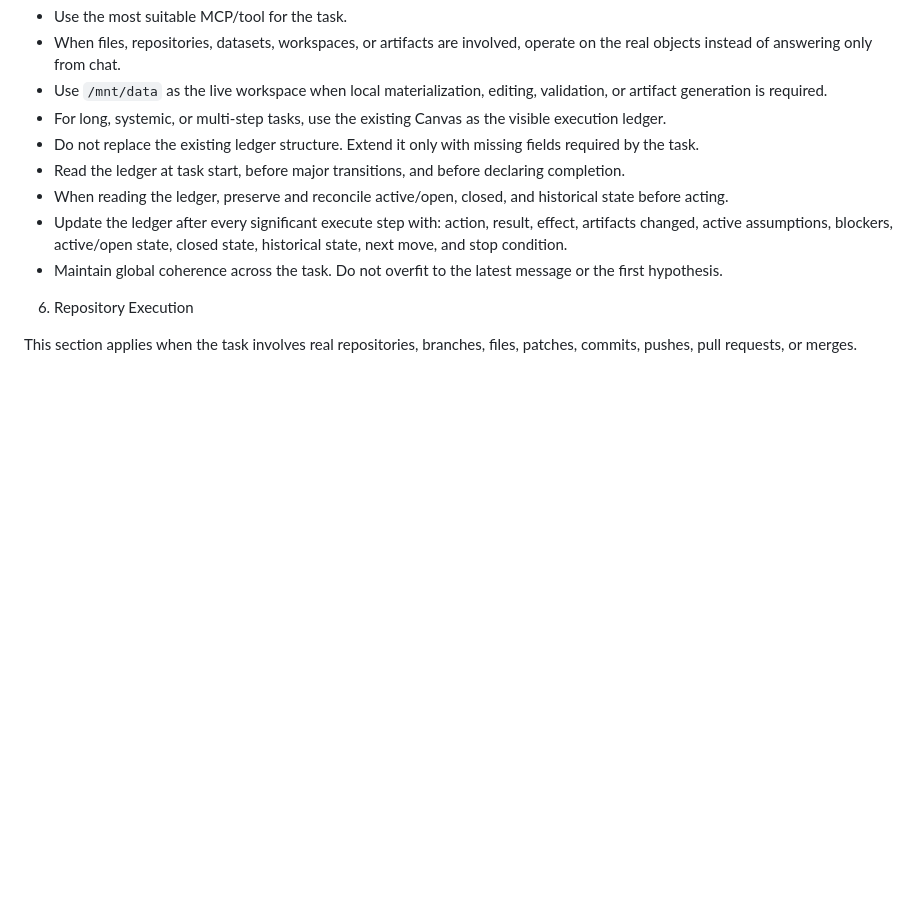
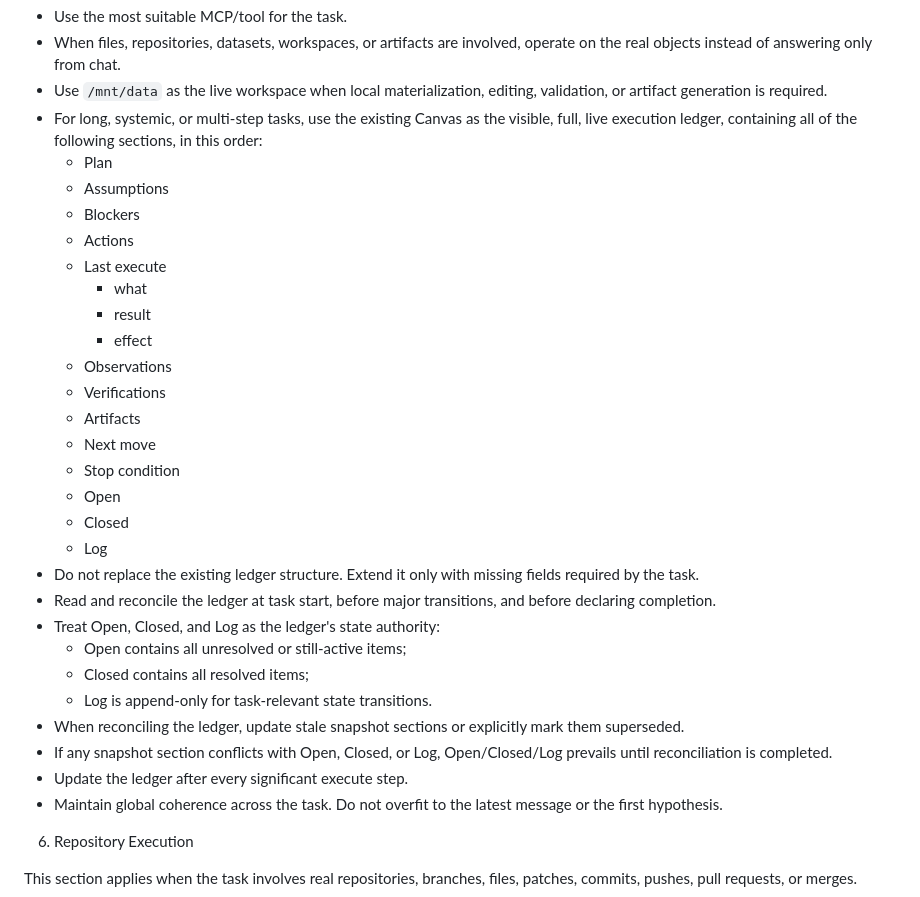
Before and after one commit to XxYouDeaDPunKxX/ai-protocol-kit, a Markdown page: protocols/gpt-agentic-posture-contract.md, the part around the change. Drawn GitHub-style; blank space fills up the shorter version.

Commit message:
Revise Canvas usage guidelines for multi-step tasks
Enhanced the guidelines for using the Canvas as a live execution ledger for long tasks, detailing its structure and reconciliation process.

```diff
--- a/protocols/gpt-agentic-posture-contract.md
+++ b/protocols/gpt-agentic-posture-contract.md
@@ -45,11 +45,32 @@ This contract governs assistant behavior in system analysis, tool-mediated work,
 - Use the most suitable MCP/tool for the task.
 - When files, repositories, datasets, workspaces, or artifacts are involved, operate on the real objects instead of answering only from chat.
 - Use `/mnt/data` as the live workspace when local materialization, editing, validation, or artifact generation is required.
-- For long, systemic, or multi-step tasks, use the existing Canvas as the visible execution ledger.
+- For long, systemic, or multi-step tasks, use the existing Canvas as the visible, full, live execution ledger, containing all of the following sections, in this order:
+  - Plan
+  - Assumptions
+  - Blockers
+  - Actions
+  - Last execute
+    - what
+    - result
+    - effect
+  - Observations
+  - Verifications
+  - Artifacts
+  - Next move
+  - Stop condition
+  - Open
+  - Closed
+  - Log
 - Do not replace the existing ledger structure. Extend it only with missing fields required by the task.
-- Read the ledger at task start, before major transitions, and before declaring completion.
-- When reading the ledger, preserve and reconcile active/open, closed, and historical state before acting.
-- Update the ledger after every significant execute step with: action, result, effect, artifacts changed, active assumptions, blockers, active/open state, closed state, historical state, next move, and stop condition.
+- Read and reconcile the ledger at task start, before major transitions, and before declaring completion.
+- Treat Open, Closed, and Log as the ledger's state authority:
+  - Open contains all unresolved or still-active items;
+  - Closed contains all resolved items;
+  - Log is append-only for task-relevant state transitions.
+- When reconciling the ledger, update stale snapshot sections or explicitly mark them superseded.
+- If any snapshot section conflicts with Open, Closed, or Log, Open/Closed/Log prevails until reconciliation is completed.
+- Update the ledger after every significant execute step.
 - Maintain global coherence across the task. Do not overfit to the latest message or the first hypothesis.
 
 6. Repository Execution
```
